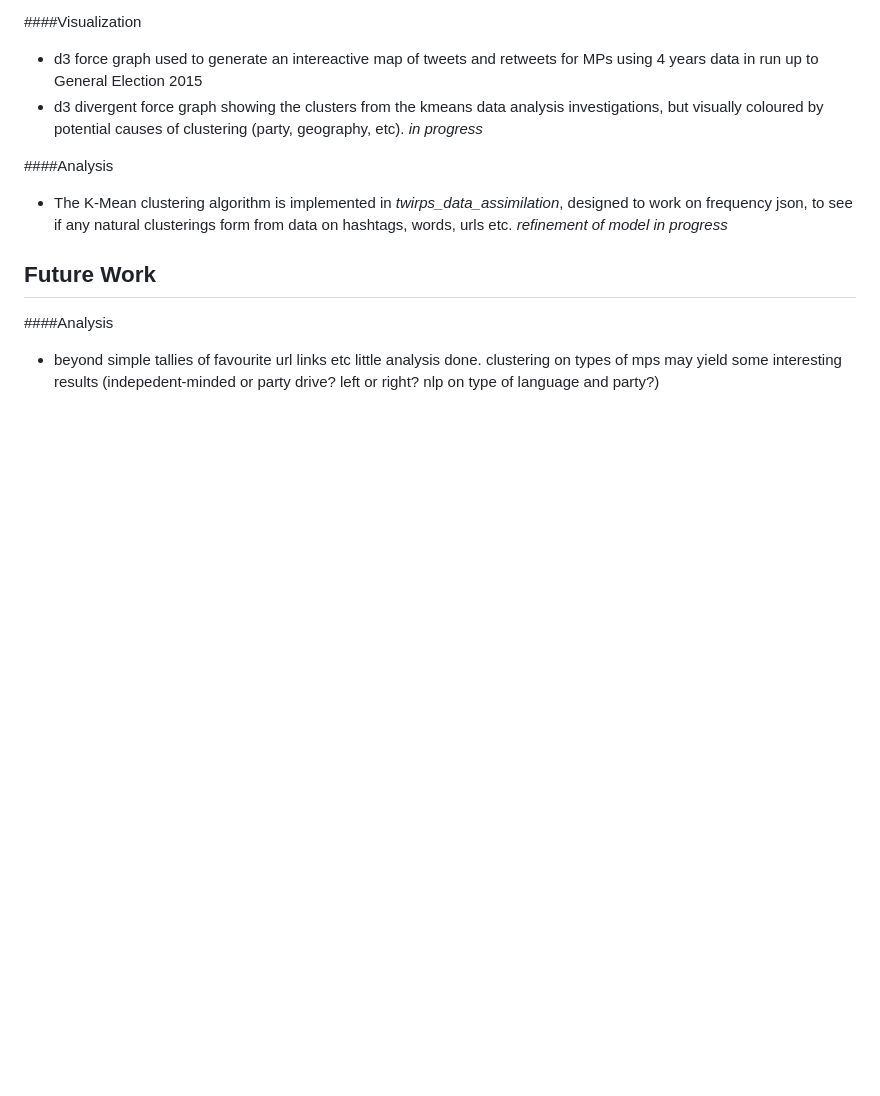
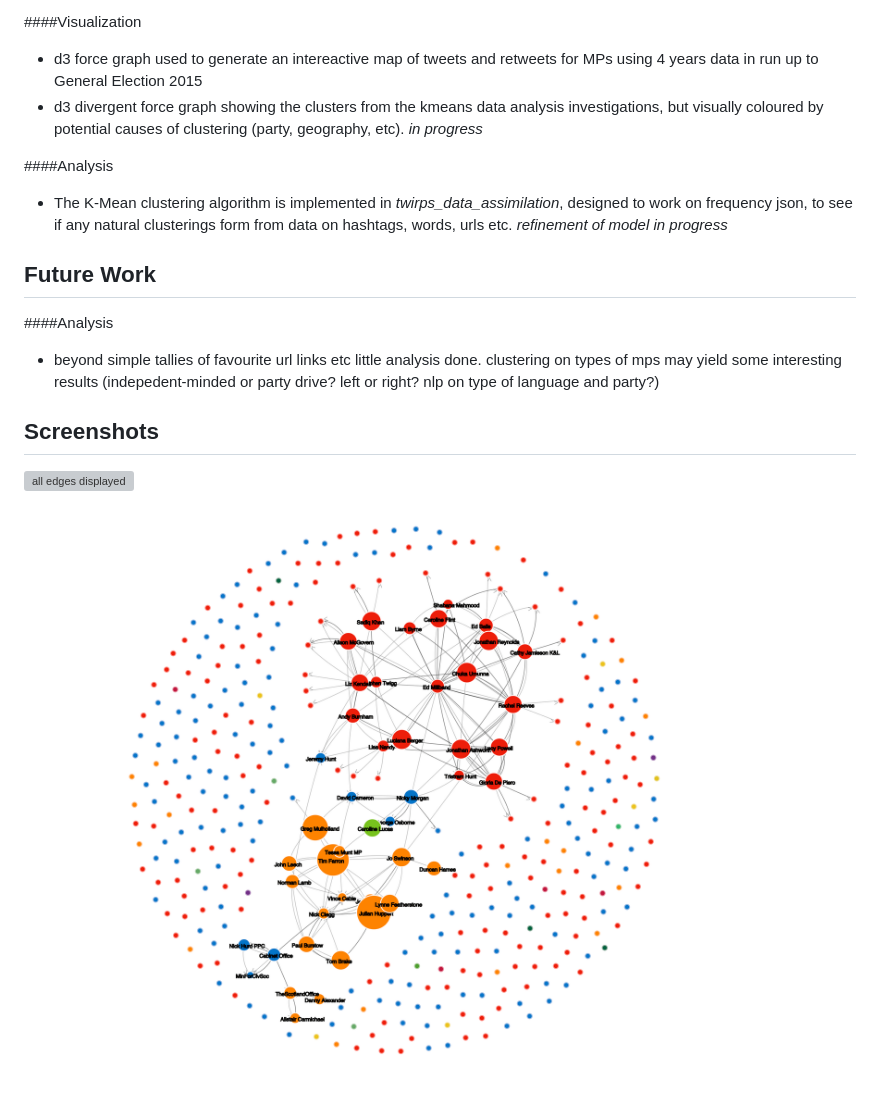
Before and after one commit to cdmatters/twirps, a Markdown page: README.md, the part around the change. Drawn GitHub-style; pictures changed too: screenshots/contact_names_tweets.png (added); blank space fills up the shorter version; grey boxes are pictures that could not be loaded.

Commit message:
screen shots done

```diff
--- a/README.md
+++ b/README.md
@@ -41,3 +41,10 @@ Future Work
 ---------------
 ####Analysis
 + beyond simple tallies of favourite url links etc little analysis done. clustering on types of mps may yield some interesting results (indepedent-minded or party drive? left or right? nlp on type of language and party?)
+
+Screenshots
+-----------
+
+![all edges displayed](/screenshots/contact_all_edges10.png?raw=True)
+
+![names & total no of tweets displayed](/screenshots/contact_names_tweets.png?raw=True)
```
Also changed, not shown: 1 other file.
